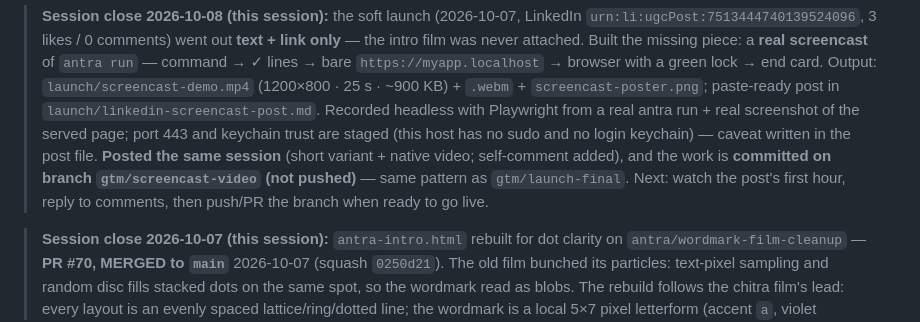
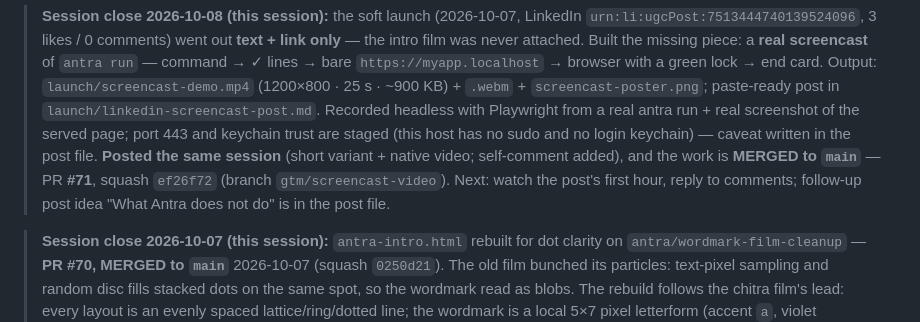
Before and after one commit to ifelse-codes/antra, a Markdown page: NEXT-SESSION.md, the part around the change. Rendered like a GitHub page.

```diff
--- a/NEXT-SESSION.md
+++ b/NEXT-SESSION.md
@@ -55,9 +55,9 @@
 > the served page; port 443 and keychain trust are staged (this host has no
 > sudo and no login keychain) — caveat written in the post file. **Posted the
 > same session** (short variant + native video; self-comment added), and the
-> work is **committed on branch `gtm/screencast-video` (not pushed)** — same
-> pattern as `gtm/launch-final`. Next: watch the post's first hour, reply to
-> comments, then push/PR the branch when ready to go live.
+> work is **MERGED to `main`** — PR **#71**, squash `ef26f72` (branch
+> `gtm/screencast-video`). Next: watch the post's first hour, reply to
+> comments; follow-up post idea "What Antra does not do" is in the post file.
 
 > **Session close 2026-10-07 (this session):** `antra-intro.html` rebuilt for
 > dot clarity on `antra/wordmark-film-cleanup` — **PR #70, MERGED to `main`**
```
Also changed, not shown: NEXT-GTM.md (+5 -3 lines).
